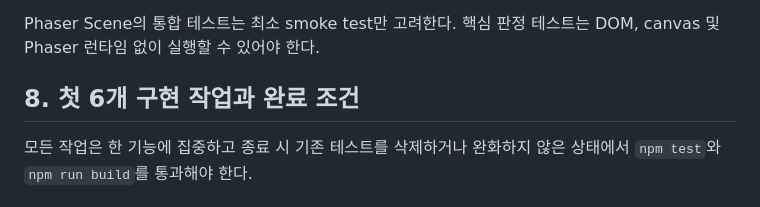
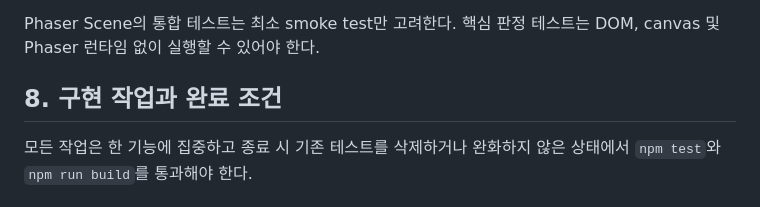
Before and after one commit to neuma573/zombie-horde, a Markdown page: docs/MVP_DESIGN.md, the part around one of its changes. GitHub-like rendering.

```diff
--- a/docs/MVP_DESIGN.md
+++ b/docs/MVP_DESIGN.md
@@ -339,7 +339,7 @@ delta 상한은 긴 정지 시간 일부를 버리는 정책이므로 구현 전
 
 Phaser Scene의 통합 테스트는 최소 smoke test만 고려한다. 핵심 판정 테스트는 DOM, canvas 및 Phaser 런타임 없이 실행할 수 있어야 한다.
 
-## 8. 첫 6개 구현 작업과 완료 조건
+## 8. 구현 작업과 완료 조건
 
 모든 작업은 한 기능에 집중하고 종료 시 기존 테스트를 삭제하거나 완화하지 않은 상태에서 `npm test`와 `npm run build`를 통과해야 한다.
 
```
Also changed, not shown: other parts of docs/MVP_DESIGN.md (+31 -31 lines).
